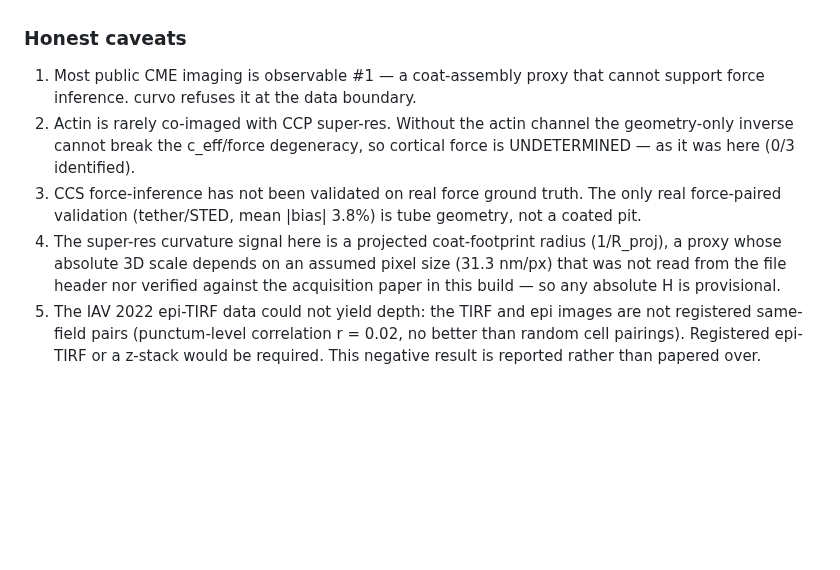
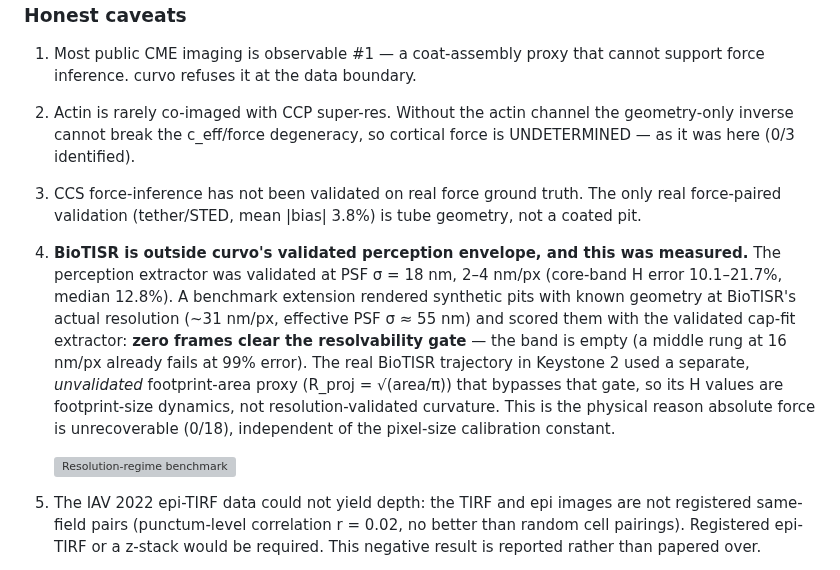
Before and after one commit to jjbaloo2023/mechanome, a Markdown page: README.md, the part around the change. Drawn GitHub-style; blank space fills up the shorter version; grey boxes are pictures that could not be loaded.

Commit message:
benchmark extension: measure curvo perception at BioTISR resolution
Tests whether the validated cap-fit extractor recovers curvature at BioTISR's
actual acquisition resolution, rather than inferring it.

Measured (synthetic pits, known geometry, benchmark's own extractor + gate):
- validated core (PSF 18nm, 2nm/px): H recovered, dome-band ~13% (reproduces
  recorded 10.1-21.7%)
- middle (35nm, 16nm/px): 99% error
- BioTISR scale (~55nm eff PSF, 31nm/px): resolvability band EMPTY -- zero
  frames clear the gate; the validated extractor produces nothing

Finding: BioTISR is outside the validated perception envelope in the coarse
direction (never previously tested). The real BioTISR trajectory used a separate
UNVALIDATED footprint-area proxy that bypasses the resolvability gate -- which is
the physical reason absolute force is unrecoverable (0/18), independent of the
pixel-size constant. README caveat 4 rewritten with the measured numbers;
resolution_regime_benchmark.{png,json} added; +1 test (realdata suite 10).

Also corrects in-session prose: validated regime is a fixed PSF sigma=18nm (10nm
is an excluded failing edge, not a validated range); core H-error is 10.1-21.7%.

```diff
--- a/README.md
+++ b/README.md
@@ -585,10 +585,20 @@ thesis: absolute cortical force needs an *absolute curvature calibration*
 3. CCS force-inference has not been validated on real force ground truth. The
    only real force-paired validation (tether/STED, mean |bias| 3.8%) is tube
    geometry, not a coated pit.
-4. The super-res curvature signal here is a projected coat-footprint radius
-   (1/R_proj), a proxy whose absolute 3D scale depends on an assumed pixel size
-   (31.3 nm/px) that was not read from the file header nor verified against the
-   acquisition paper in this build — so any absolute H is provisional.
+4. **BioTISR is outside curvo's validated perception envelope, and this was
+   measured.** The perception extractor was validated at PSF σ = 18 nm,
+   2–4 nm/px (core-band H error 10.1–21.7%, median 12.8%). A benchmark extension
+   rendered synthetic pits with known geometry at BioTISR's actual resolution
+   (~31 nm/px, effective PSF σ ≈ 55 nm) and scored them with the validated
+   cap-fit extractor: **zero frames clear the resolvability gate** — the band is
+   empty (a middle rung at 16 nm/px already fails at 99% error). The real
+   BioTISR trajectory in Keystone 2 used a separate, *unvalidated* footprint-area
+   proxy (R_proj = √(area/π)) that bypasses that gate, so its H values are
+   footprint-size dynamics, not resolution-validated curvature. This is the
+   physical reason absolute force is unrecoverable (0/18), independent of the
+   pixel-size calibration constant.
+
+   ![Resolution-regime benchmark]({{artifact:art_1373cc96-b47a-48f1-927b-a08a47f0677f}})
 5. The IAV 2022 epi-TIRF data could not yield depth: the TIRF and epi images are
    not registered same-field pairs (punctum-level correlation r = 0.02, no
    better than random cell pairings). Registered epi-TIRF or a z-stack would be
```
Also changed, not shown: outputs/resolution_regime_benchmark.png (added), 3 other files.
